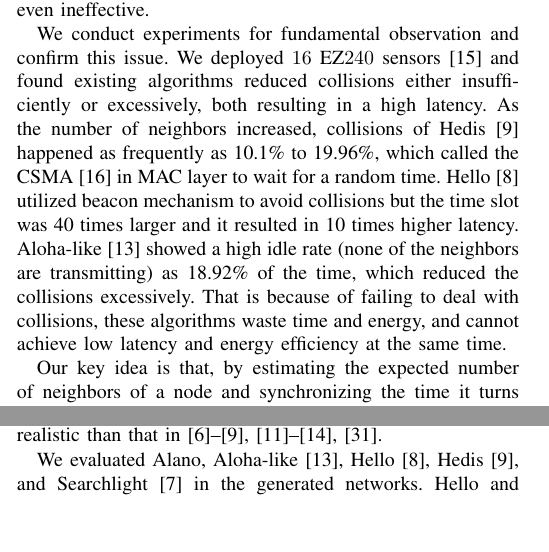
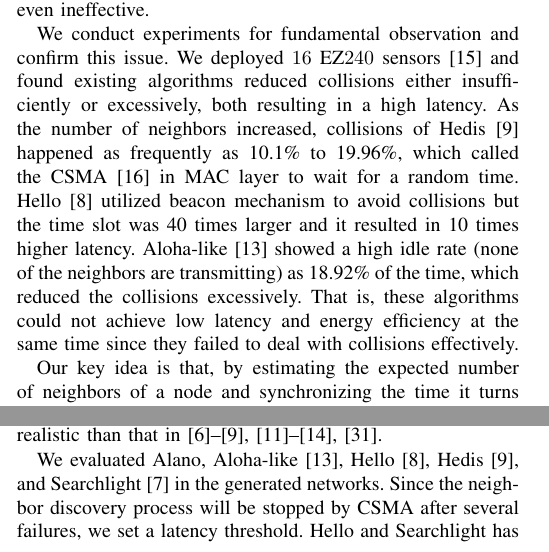
Before and after one commit to st21621147/Neighbor-Discover, a LaTeX paper (Paper/Neighbor Discovery.tex, which reads Paper/Evaluation.tex, Paper/Introduction.tex): two parts of the columns of pages 1 and 7 of 9, joined at a grey line, cut so that both start at the same text, the shorter picture padded with empty space. Compiled offline with pdfLaTeX.

Commit message:
Update Eva && Intro

```diff
--- a/Paper/Evaluation.tex
+++ b/Paper/Evaluation.tex
@@ -65,6 +65,7 @@ mcglynn2001birthday, song2014probabilistic, vasudevan2009neighbor}.
 
 We evaluated Alano, Aloha-like~\cite{you2011aloha}, Hello~\cite{sun2014hello}, Hedis~\cite{chen2015heterogeneous}, and Searchlight~\cite{bakht2012searchlight} in the generated networks. %Besides, we evaluated G-Nihao(we choose the best parameters, $m=n$, $\alpha=0.054$)~\cite{qiu2016talk}, but $500$ symmetric nodes in uniform distribution can only discover $2\%$ neighbors, which is worse than other $3$ deterministic algorithms we choose. Thus, we didn't show its result in our figures.
 %Hedis only has two states $\{ON, OFF\}$ (representing the radio is on or off). To make the comparison more fair, we assume that when a node is in $\{ON\}$ state, it transmits or listens with equal probability $0.5$.
+Since the neighbor discovery process will be stopped by CSMA after several failures, we set a latency threshold.
 Hello and Searchlight has a beacon transmission of $0.54ms$ at the beginning and end of each slot, and a beacon makes up about $1/40$ of a slot, so we divide each $\{ON\}$ slot into $40$ mini-slots, and the node transmits at the first and last mini-slot, and listens in other mini-slots.
 In the following parts, we show that Alano has lower latency, higher discovery rate, and better scalability. %, and better robustness.
 
--- a/Paper/Introduction.tex
+++ b/Paper/Introduction.tex
@@ -44,7 +44,8 @@ We conduct experiments for fundamental observation and confirm this issue. We de
 %collisions caused by simultaneous transmissions result in the waste of time and energy.
 %We consider a large-scale network with 2000 nodes obeying a uniform distribution.
 As the number of neighbors increased, collisions of Hedis \cite{chen2015heterogeneous} happened as frequently as 10.1\% to 19.96\%, which called the CSMA \cite{bianchi1996performance} in MAC layer to wait for a random time. Hello \cite{sun2014hello} utilized beacon mechanism to avoid collisions but the time slot was 40 times larger and it resulted in 10 times higher latency.  Aloha-like \cite{you2011aloha} showed a high idle rate (none of the neighbors are transmitting) as 18.92\% of the time, which reduced the collisions excessively.  %and still results in a high latency. %This is the same with CSMA \cite{bianchi1996performance}, a general collision avoidance  technique in networks, the idle rate of which is XX\% by simulations.
-That is because of failing to deal with collisions, these algorithms waste time and energy, and cannot achieve low latency and energy efficiency at the same time.
+%That is because of failing to deal with collisions, these algorithms waste time and energy, and cannot achieve low latency and energy efficiency at the same time.
+That is, these algorithms could not achieve low latency and energy efficiency at the same time since they failed to deal with collisions effectively. %Such failure also costed time and energy.
 
 Our key idea is that, by estimating the expected number of neighbors of a node and synchronizing the time it turns on the radio with its neighbors,
 we can achieve both low-latency and energy-efficiency for neighbor discovery.
```
Also changed, not shown: Paper/Neighbor Discovery.pdf, Paper/Evaluation.tex (4 more changed lines).
